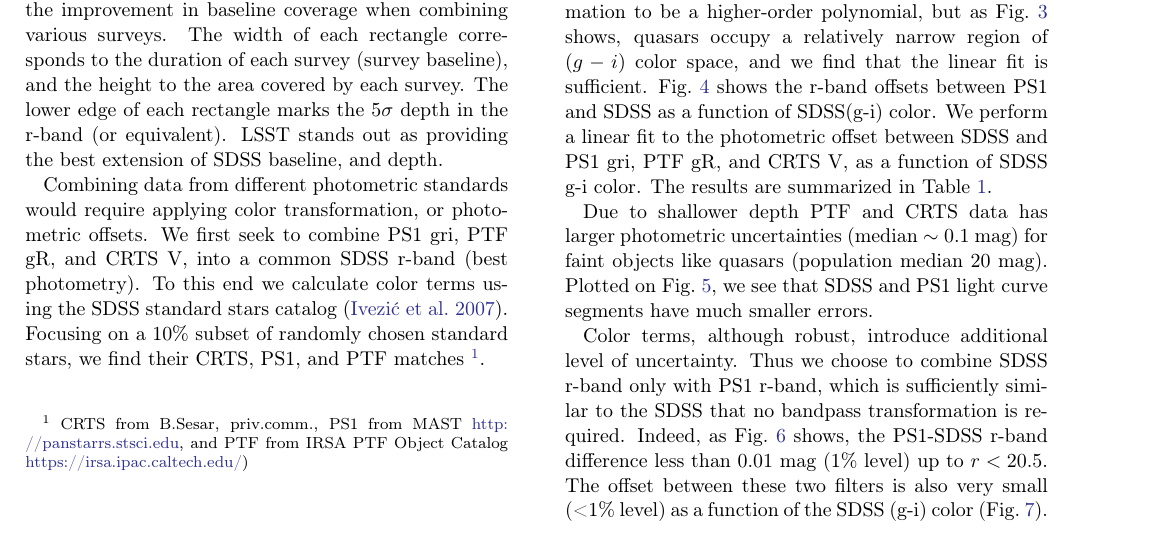
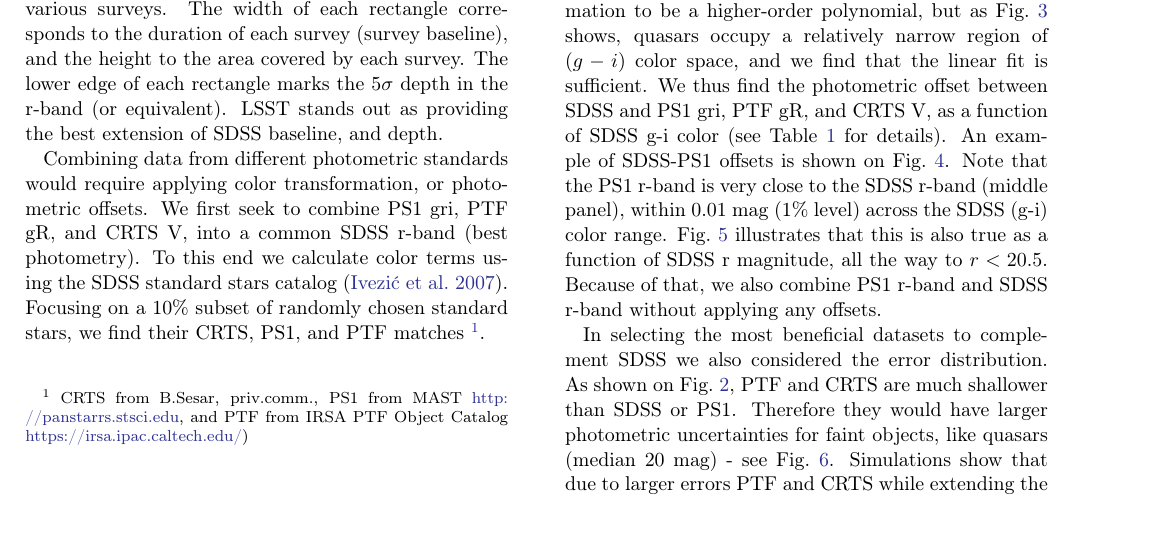
Before and after one commit to suberlak/PS1_SDSS_CRTS, a LaTeX paper (report/main.tex): part of page 4 of 28 before the commit and part of page 4 of 27 after it, cut so that both start at the same text. Compiled offline with pdfLaTeX.

Commit message:
updated Sec.3 Data, included cleaning

```diff
--- a/report/main.tex
+++ b/report/main.tex
@@ -358,13 +358,17 @@ The difference  between the target (SDSS) and source (eg.PS1) photometry can be
 m_{\mathrm{PS1}} - m_{\mathrm{SDSS}} = f(g-i)
 \end{equation}
 
-Some authors (eg. \citealt{li2018}) allow the transformation to be a higher-order polynomial, but as Fig.~\ref{fig:quasarColors} shows, quasars occupy a relatively narrow region of $(g-i)$ color space, and we find that the linear fit is sufficient. Fig.~\ref{fig:offsetsPS1} shows the r-band offsets between PS1 and SDSS as a function of SDSS(g-i) color.  We perform a linear fit to the photometric offset between SDSS and  PS1 gri, PTF gR, and CRTS V,  as a function of SDSS g-i color. The results are summarized in Table~\ref{tab:offsets}.
+Some authors (eg. \citealt{li2018}) allow the transformation to be a higher-order polynomial, but as Fig.~\ref{fig:quasarColors} shows, quasars occupy a relatively narrow region of $(g-i)$ color space, and we find that the linear fit is sufficient. We thus find the photometric offset between SDSS and  PS1 gri, PTF gR, and CRTS V,  as a function of SDSS g-i color (see Table~\ref{tab:offsets} for details). An example of SDSS-PS1 offsets is shown on Fig.~\ref{fig:offsetsPS1}. Note that the PS1 r-band is very close to the SDSS r-band (middle panel), within  $0.01$ mag (1\% level) across the SDSS (g-i) color range. Fig.~\ref{fig:SDSS_PS1_offset_mag}  illustrates that this is also true as a function of SDSS r magnitude, all the way to $r < 20.5$. Because of that, we also combine PS1 r-band and SDSS r-band without applying any offsets.
+
+In selecting the most beneficial datasets to complement SDSS we also considered the error distribution. As shown on Fig.~\ref{fig:lcExtent},  PTF and CRTS are much shallower than SDSS or PS1. Therefore they would have larger photometric uncertainties for faint objects, like quasars (median 20 mag) - see Fig.~\ref{fig:combinedLCerrors}. Simulations show that due to larger errors PTF and CRTS while extending the SDSS baseline also decrease the overall quality of the light curves by making them more noisy.
+
+It turns out that, as we test with simulations in Sec.~\ref{sec:simulation}, the best improvement in recovery of quasar DRW parameters is obtained by utilizing only SDSS and PS1 data. This is partly due to both surveys having similar photometric depth (Fig.~\ref{fig:lcExtent}), and therefore comparable distributions of photometric uncertainties (Fig.~\ref{fig:combinedLCerrors}). Furthermore, to mitigate the problems that could arise when applying photometric transformations of PS1 g,i to SDSS r, we end up using only SDSS r and PS1 r, with no offsets applied.
 
 
-Due to shallower depth PTF and CRTS data has larger photometric uncertainties (median $\sim 0.1$ mag) for faint objects like quasars (population median 20 mag). Plotted on Fig.~\ref{fig:combinedLCerrors}, we see that SDSS and PS1 light curve segments have much smaller errors.
+Similarly to \cite{charisi2016, suberlak2017}, we perform  light curve cleaning. Of 8516 light curves with 662 092 epochs, we remove 14 156  $5\sigma$ outliers in photometric uncertainty and magnitude space. We also perform day averaging (error weighted) when more than 1 epoch was available per night, which further reduces the number of epochs by 67 615. If combined nightly error was $<0.02#, we add in quadrature $0.01$ mag.  In the final sample there are 580 321 epochs.  % same as Sec. 2.3 Suberlak2017....
 
 
-Color terms, although robust, introduce additional level of uncertainty. Thus we choose to combine SDSS r-band only with PS1 r-band, which is sufficiently similar to the SDSS that no bandpass transformation is required.  Indeed, as Fig.~\ref{fig:SDSS_PS1_offset_mag} shows,  the PS1-SDSS r-band difference less than $0.01$ mag (1\% level) up to $r < 20.5$. The offset between these two filters is also very small (<1\% level) as a function of the  SDSS (g-i) color (Fig.~\ref{fig:SDSS_PS1_offset_gi}). %Thus we do not use the r-band ZTF nor PTF data since these would require photometric transformation to the SDSS r-band.
+
 
 
 % QSO COLORS
```
Also changed, not shown: report/main.tex (24 more changed lines).
